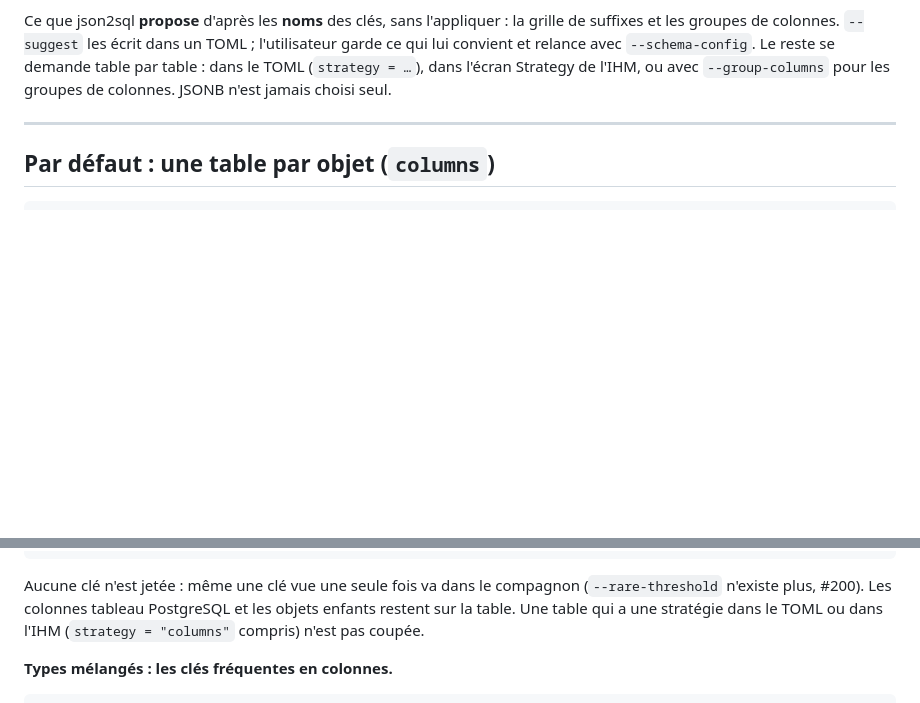
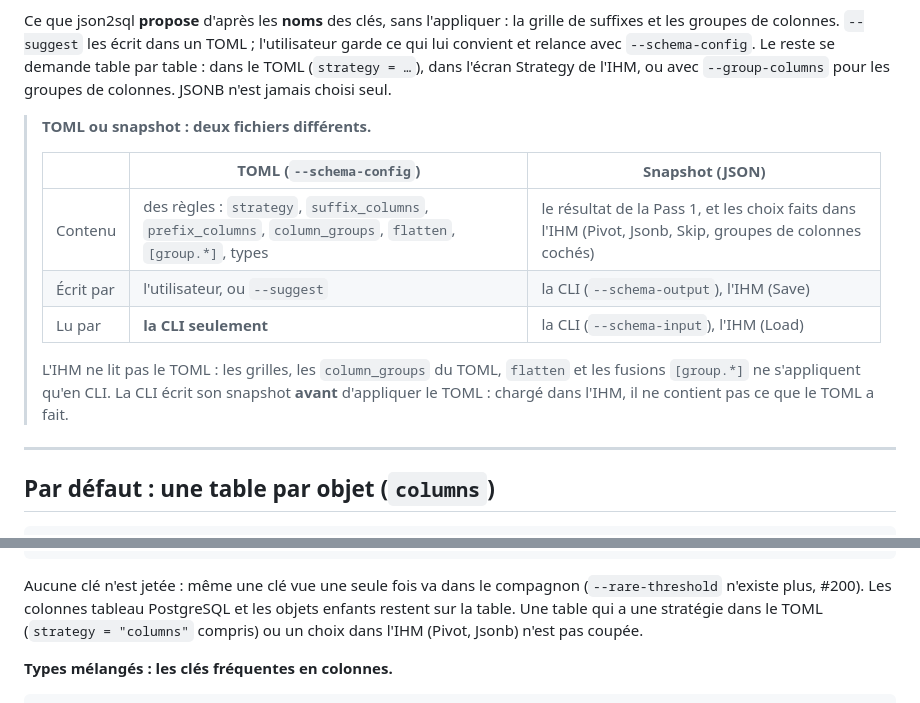
Before and after one commit to rhoods/json2sql, a Markdown page: docs/functional/strategies.md, 2 parts joined by grey strips. Rendered like a GitHub page; blank space fills up the shorter version.

Commit message:
docs(strategies): TOML ou snapshot, ce que lit l'IHM
Encadré en tête de strategies.md : le TOML (règles, CLI seulement) et le snapshot (résultat de la Pass 1, lu par la CLI et l'IHM) sont deux fichiers différents ; l'IHM ne lit pas le TOML, et le snapshot de la CLI est écrit avant lui. Une table qui a un choix de l'IHM (Pivot, Jsonb) n'est pas coupée : la phrase ne prête plus `strategy = "columns"` à l'IHM.

Co-Authored-By: Claude Opus 5.5 <noreply@anthropic.com>

```diff
--- a/docs/functional/strategies.md
+++ b/docs/functional/strategies.md
@@ -24,6 +24,18 @@ Ce que json2sql **propose** d'après les **noms** des clés, sans l'appliquer :
 colonnes. `--suggest` les écrit dans un TOML ; l'utilisateur garde ce qui lui convient et relance avec
 `--schema-config`. Le reste se demande table par table : dans le TOML (`strategy = …`), dans l'écran Strategy de
 l'IHM, ou avec `--group-columns` pour les groupes de colonnes. JSONB n'est jamais choisi seul.
+
+> **TOML ou snapshot : deux fichiers différents.**
+>
+> | | TOML (`--schema-config`) | Snapshot (JSON) |
+> |---|---|---|
+> | Contenu | des règles : `strategy`, `suffix_columns`, `prefix_columns`, `column_groups`, `flatten`, `[group.*]`, types | le résultat de la Pass 1, et les choix faits dans l'IHM (Pivot, Jsonb, Skip, groupes de colonnes cochés) |
+> | Écrit par | l'utilisateur, ou `--suggest` | la CLI (`--schema-output`), l'IHM (Save) |
+> | Lu par | **la CLI seulement** | la CLI (`--schema-input`), l'IHM (Load) |
+>
+> L'IHM ne lit pas le TOML : les grilles, les `column_groups` du TOML, `flatten` et les fusions `[group.*]` ne
+> s'appliquent qu'en CLI. La CLI écrit son snapshot **avant** d'appliquer le TOML : chargé dans l'IHM, il ne contient
+> pas ce que le TOML a fait.
 
 ---
 
@@ -321,7 +333,7 @@ règle pour la table racine et pour une table enfant, qu'elle ait des sous-objet
 
 Aucune clé n'est jetée : même une clé vue une seule fois va dans le compagnon (`--rare-threshold` n'existe plus, #200).
 Les colonnes tableau PostgreSQL et les objets enfants restent sur la table. Une table qui a une stratégie dans le TOML
-ou dans l'IHM (`strategy = "columns"` compris) n'est pas coupée.
+(`strategy = "columns"` compris) ou un choix dans l'IHM (Pivot, Jsonb) n'est pas coupée.
 
 **Types mélangés : les clés fréquentes en colonnes.**
 
```
